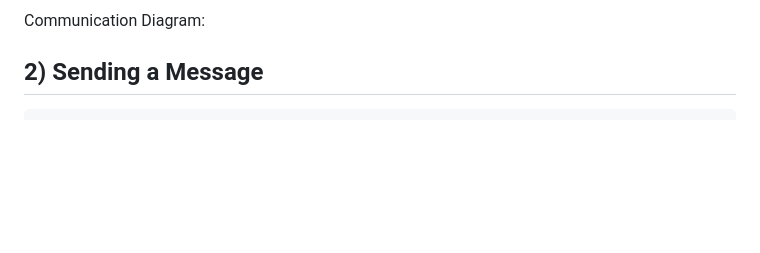
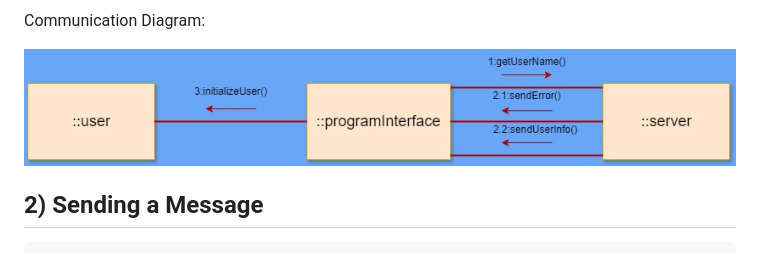
Before and after one commit to kohlerb1/MouseChat, a Markdown page: UseCaseDoc.md, the part around the change. Rendered like a GitHub page; blank space fills up the shorter version.

```diff
--- a/UseCaseDoc.md
+++ b/UseCaseDoc.md
@@ -42,6 +42,8 @@ Activity Diagram:
 ![Login Activity Diagram](./figures/Login_Activity_Diagram.jpg)
 
 Communication Diagram:
+
+![Login Communication Diagram](./figures/Login_Communication_Diagram.jpg)
 
 
 ## 2) Sending a Message
```
